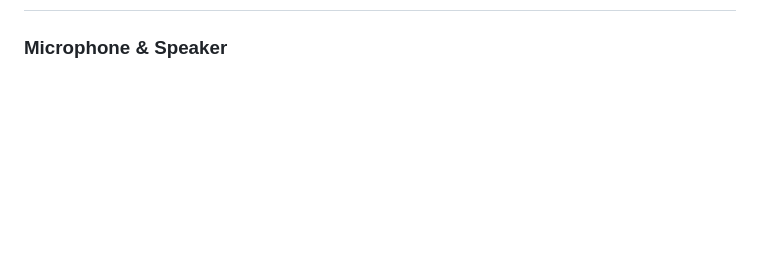
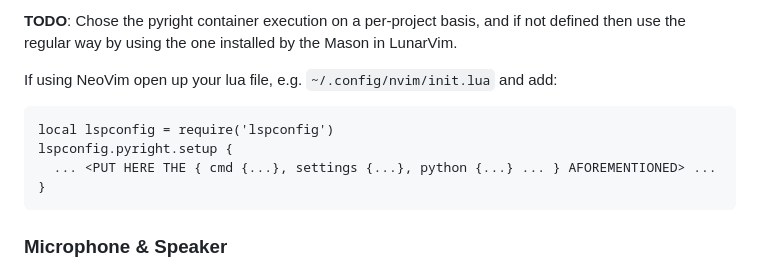
Before and after one commit to eulersson/taconez, a Markdown page: README.md, the part around the change printed below. Rendered like a GitHub page; blank space fills up the shorter version.

Commit message:
Document way to use pyright within container.

````diff
--- a/README.md
+++ b/README.md
@@ -599,3 +685,15 @@ Sources:
+**TODO**: Chose the pyright container execution on a per-project basis, and if not
+defined then use the regular way by using the one installed by the Mason in LunarVim.
+
+If using NeoVim open up your lua file, e.g. `~/.config/nvim/init.lua` and add:
+
+```
+local lspconfig = require('lspconfig')
+lspconfig.pyright.setup {
+  ... <PUT HERE THE { cmd {...}, settings {...}, python {...} ... } AFOREMENTIONED> ...
+}
+```
+
 ### Microphone & Speaker
 
 Read the guide on [Docker Container Sound](#docker-container-sound) to make sure you
````
Also changed, not shown: other parts of README.md (+86 -0 lines).
